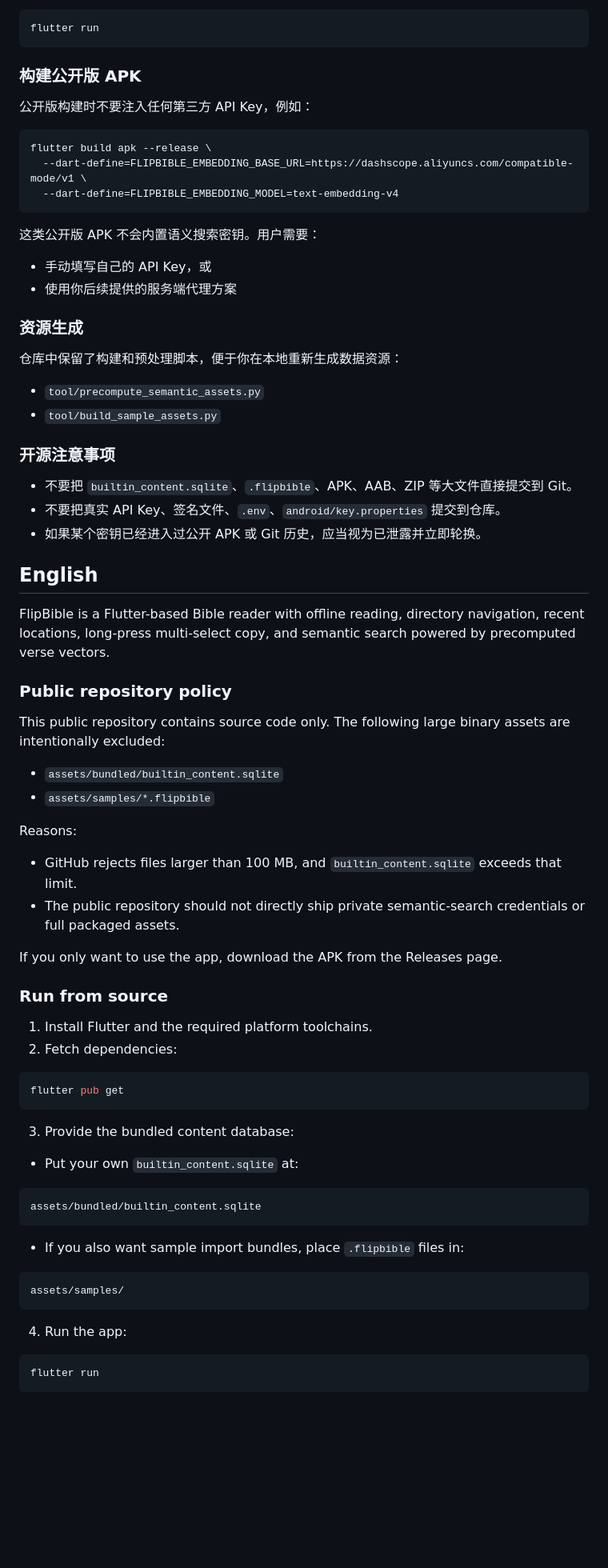
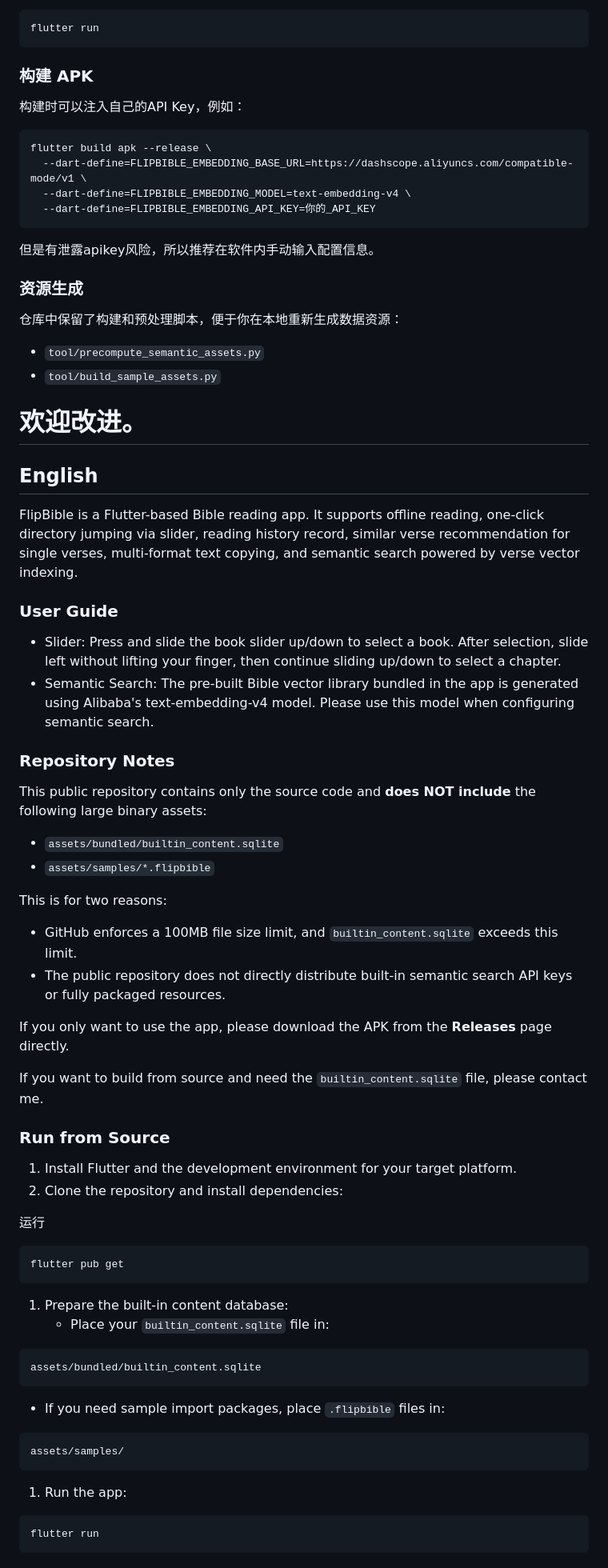
Before and after one commit to JosephWater/flipbible, a Markdown page: README.md, the part around one of its changes. Shown at 80% size. Drawn GitHub-style; blank space fills up the shorter version.

Commit message:
修改readme

````diff
--- a/README.md
+++ b/README.md
@@ -49,20 +56,18 @@ assets/samples/
 flutter run
 ```
 
-### 构建公开版 APK
+### 构建 APK
 
-公开版构建时不要注入任何第三方 API Key，例如：
+构建时可以注入自己的API Key，例如：
 
 ```bash
 flutter build apk --release \
   --dart-define=FLIPBIBLE_EMBEDDING_BASE_URL=https://dashscope.aliyuncs.com/compatible-mode/v1 \
-  --dart-define=FLIPBIBLE_EMBEDDING_MODEL=text-embedding-v4
+  --dart-define=FLIPBIBLE_EMBEDDING_MODEL=text-embedding-v4 \
+  --dart-define=FLIPBIBLE_EMBEDDING_API_KEY=你的_API_KEY
 ```
 
-这类公开版 APK 不会内置语义搜索密钥。用户需要：
-
-- 手动填写自己的 API Key，或
-- 使用你后续提供的服务端代理方案
+但是有泄露apikey风险，所以推荐在软件内手动输入配置信息。
 
 ### 资源生成
 
@@ -71,56 +76,60 @@ flutter build apk --release \
 - `tool/precompute_semantic_assets.py`
 - `tool/build_sample_assets.py`
 
-### 开源注意事项
-
-- 不要把 `builtin_content.sqlite`、`.flipbible`、APK、AAB、ZIP 等大文件直接提交到 Git。
-- 不要把真实 API Key、签名文件、`.env`、`android/key.properties` 提交到仓库。
-- 如果某个密钥已经进入过公开 APK 或 Git 历史，应当视为已泄露并立即轮换。
+# 欢迎改进。
 
 ## English
 
-FlipBible is a Flutter-based Bible reader with offline reading, directory navigation, recent locations, long-press multi-select copy, and semantic search powered by precomputed verse vectors.
+FlipBible is a Flutter-based Bible reading app. It supports offline reading, one-click directory jumping via slider, reading history record, similar verse recommendation for single verses, multi-format text copying, and semantic search powered by verse vector indexing.
 
-### Public repository policy
+### User Guide
 
-This public repository contains source code only. The following large binary assets are intentionally excluded:
+- Slider: Press and slide the book slider up/down to select a book. After selection, slide left without lifting your finger, then continue sliding up/down to select a chapter.
+- Semantic Search: The pre-built Bible vector library bundled in the app is generated using Alibaba's text-embedding-v4 model. Please use this model when configuring semantic search.
+
+### Repository Notes
+
+This public repository contains only the source code and **does NOT include** the following large binary assets:
 
 - `assets/bundled/builtin_content.sqlite`
 - `assets/samples/*.flipbible`
 
-Reasons:
+This is for two reasons:
 
-- GitHub rejects files larger than 100 MB, and `builtin_content.sqlite` exceeds that limit.
-- The public repository should not directly ship private semantic-search credentials or full packaged assets.
+- GitHub enforces a 100MB file size limit, and `builtin_content.sqlite` exceeds this limit.
+- The public repository does not directly distribute built-in semantic search API keys or fully packaged resources.
 
-If you only want to use the app, download the APK from the Releases page.
+If you only want to use the app, please download the APK from the **Releases** page directly.
 
-### Run from source
+If you want to build from source and need the `builtin_content.sqlite` file, please contact me.
 
-1. Install Flutter and the required platform toolchains.
-2. Fetch dependencies:
+### Run from Source
 
-```bash
+1. Install Flutter and the development environment for your target platform.
+2. Clone the repository and install dependencies:
+
+运行
+
+```
 flutter pub get
 ```
 
-3. Provide the bundled content database:
+1. Prepare the built-in content database:
+   - Place your `builtin_content.sqlite` file in:
 
-- Put your own `builtin_content.sqlite` at:
-
-```text
+```
 assets/bundled/builtin_content.sqlite
 ```
 
-- If you also want sample import bundles, place `.flipbible` files in:
+- If you need sample import packages, place `.flipbible` files in:
 
-```text
+```
 assets/samples/
 ```
 
-4. Run the app:
+1. Run the app:
 
-```bash
+```
 flutter run
 ```
 
````
Also changed, not shown: other parts of README.md (+17 -16 lines).
